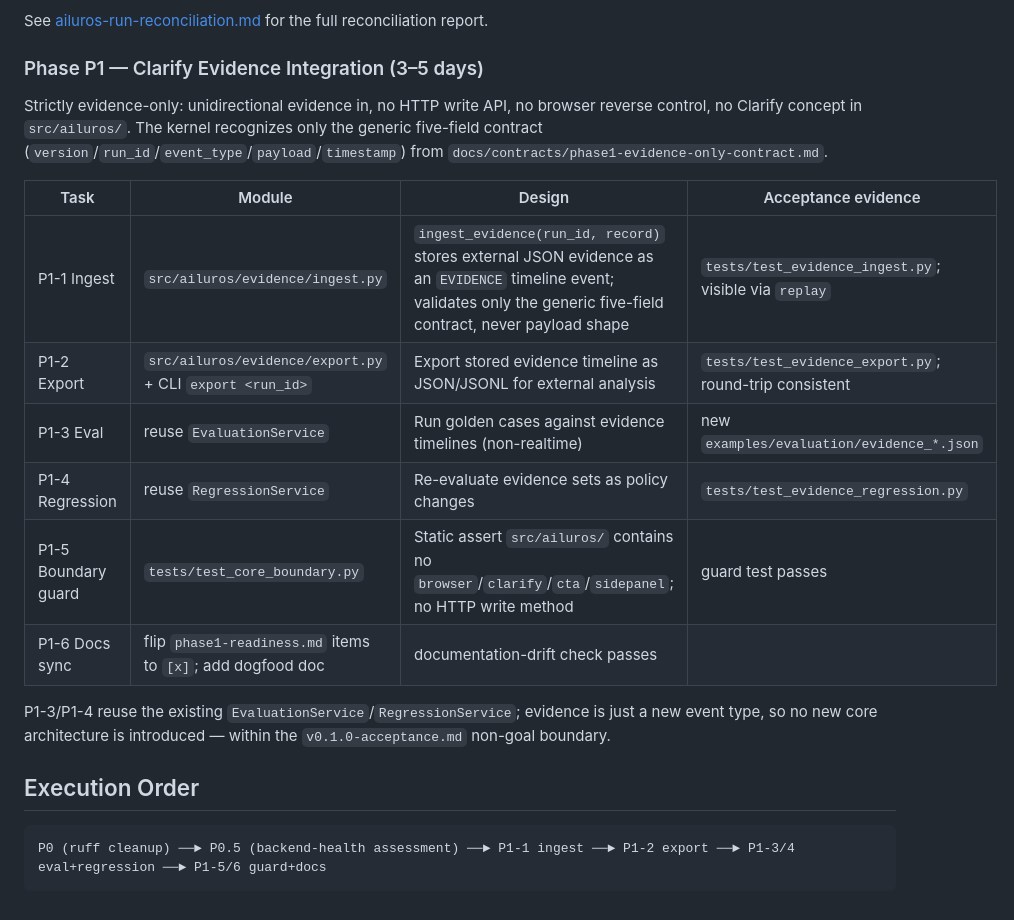
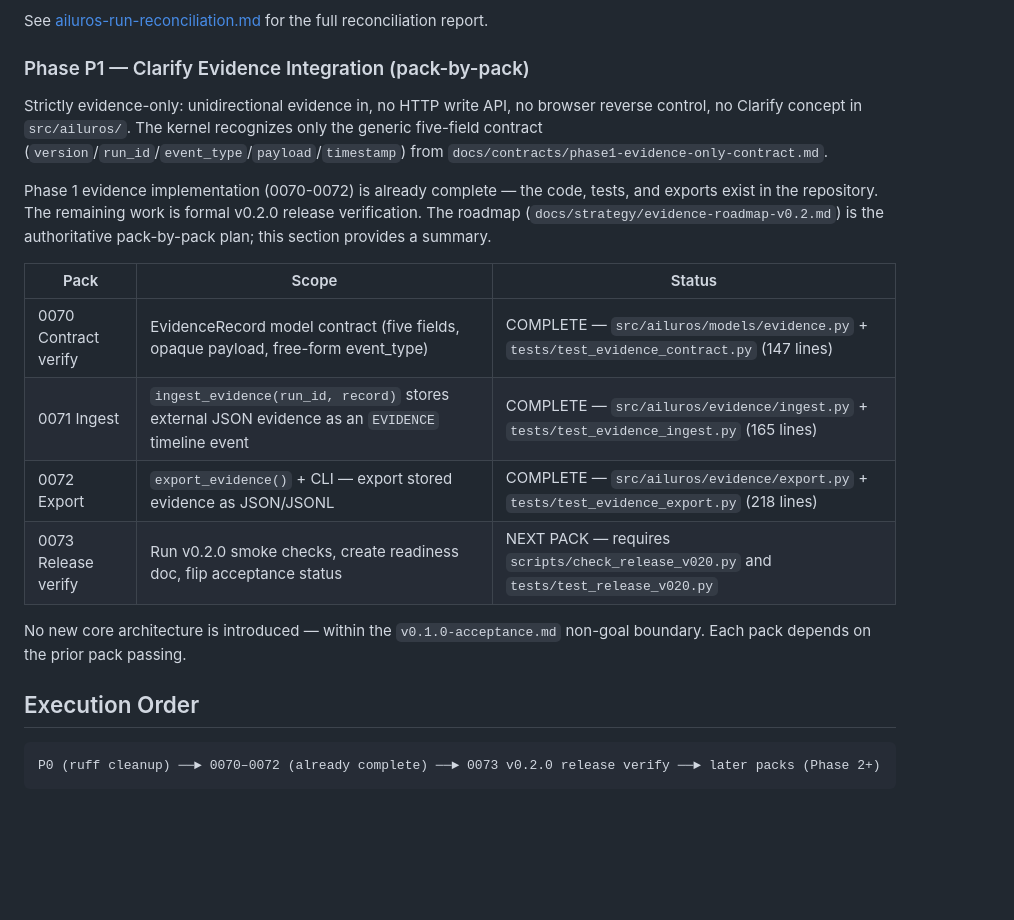
Before and after one commit to hant916/main-runtimegovernance, a Markdown page: docs/strategy/next-steps.md, the part around the change. Rendered like a GitHub page; blank space fills up the shorter version.

Commit message:
everrun: checkpoint state evidence-roadmap-v020

````diff
--- a/docs/strategy/next-steps.md
+++ b/docs/strategy/next-steps.md
@@ -61,28 +61,30 @@ passed (523 tests) but governance participation was incomplete.
 See [ailuros-run-reconciliation.md](ailuros-run-reconciliation.md) for the full
 reconciliation report.
 
-### Phase P1 — Clarify Evidence Integration (3–5 days)
+### Phase P1 — Clarify Evidence Integration (pack-by-pack)
 
 Strictly evidence-only: unidirectional evidence in, no HTTP write API, no browser
 reverse control, no Clarify concept in `src/ailuros/`. The kernel recognizes only the
 generic five-field contract (`version`/`run_id`/`event_type`/`payload`/`timestamp`)
 from `docs/contracts/phase1-evidence-only-contract.md`.
 
-| Task | Module | Design | Acceptance evidence |
-|---|---|---|---|
-| P1-1 Ingest | `src/ailuros/evidence/ingest.py` | `ingest_evidence(run_id, record)` stores external JSON evidence as an `EVIDENCE` timeline event; validates only the generic five-field contract, never payload shape | `tests/test_evidence_ingest.py`; visible via `replay` |
-| P1-2 Export | `src/ailuros/evidence/export.py` + CLI `export <run_id>` | Export stored evidence timeline as JSON/JSONL for external analysis | `tests/test_evidence_export.py`; round-trip consistent |
-| P1-3 Eval | reuse `EvaluationService` | Run golden cases against evidence timelines (non-realtime) | new `examples/evaluation/evidence_*.json` |
-| P1-4 Regression | reuse `RegressionService` | Re-evaluate evidence sets as policy changes | `tests/test_evidence_regression.py` |
-| P1-5 Boundary guard | `tests/test_core_boundary.py` | Static assert `src/ailuros/` contains no `browser`/`clarify`/`cta`/`sidepanel`; no HTTP write method | guard test passes |
-| P1-6 Docs sync | flip `phase1-readiness.md` items to `[x]`; add dogfood doc | documentation-drift check passes |
+Phase 1 evidence implementation (0070-0072) is already complete — the code, tests,
+and exports exist in the repository. The remaining work is formal v0.2.0 release
+verification. The roadmap (`docs/strategy/evidence-roadmap-v0.2.md`) is the
+authoritative pack-by-pack plan; this section provides a summary.
 
-P1-3/P1-4 reuse the existing `EvaluationService`/`RegressionService`; evidence is just a
-new event type, so no new core architecture is introduced — within the
-`v0.1.0-acceptance.md` non-goal boundary.
+| Pack | Scope | Status |
+|---|---|---|
+| 0070 Contract verify | EvidenceRecord model contract (five fields, opaque payload, free-form event_type) | COMPLETE — `src/ailuros/models/evidence.py` + `tests/test_evidence_contract.py` (147 lines) |
+| 0071 Ingest | `ingest_evidence(run_id, record)` stores external JSON evidence as an `EVIDENCE` timeline event | COMPLETE — `src/ailuros/evidence/ingest.py` + `tests/test_evidence_ingest.py` (165 lines) |
+| 0072 Export | `export_evidence()` + CLI — export stored evidence as JSON/JSONL | COMPLETE — `src/ailuros/evidence/export.py` + `tests/test_evidence_export.py` (218 lines) |
+| 0073 Release verify | Run v0.2.0 smoke checks, create readiness doc, flip acceptance status | NEXT PACK — requires `scripts/check_release_v020.py` and `tests/test_release_v020.py` |
+
+No new core architecture is introduced — within the `v0.1.0-acceptance.md` non-goal
+boundary. Each pack depends on the prior pack passing.
 
 ## Execution Order
 
 ```
-P0 (ruff cleanup) ──► P0.5 (backend-health assessment) ──► P1-1 ingest ──► P1-2 export ──► P1-3/4 eval+regression ──► P1-5/6 guard+docs
+P0 (ruff cleanup) ──► 0070–0072 (already complete) ──► 0073 v0.2.0 release verify ──► later packs (Phase 2+)
 ```
````
Also changed, not shown: docs/strategy/evidence-roadmap-v0.2.md (added, +207 -0 lines).
